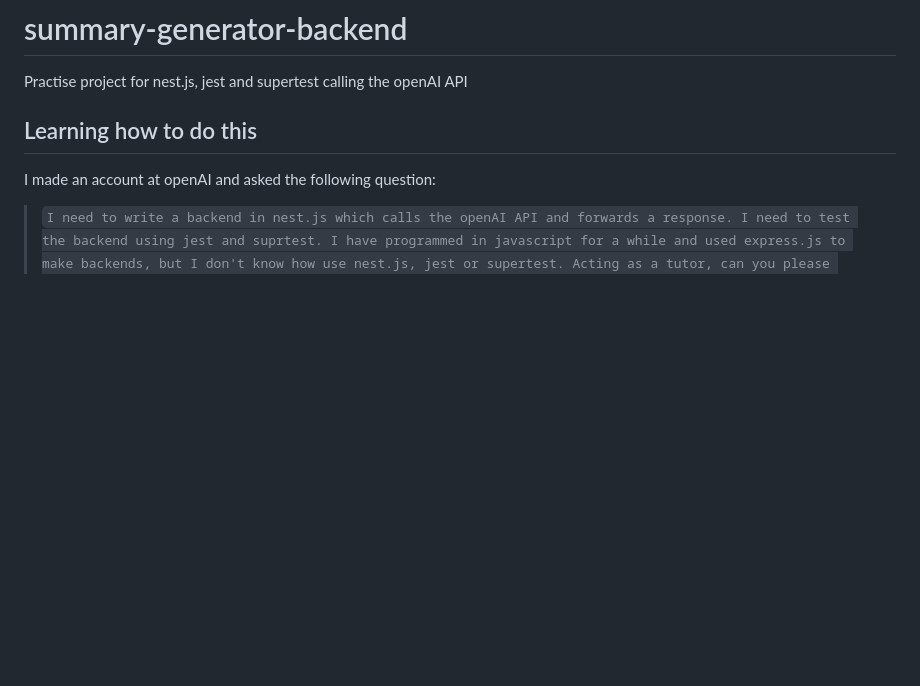
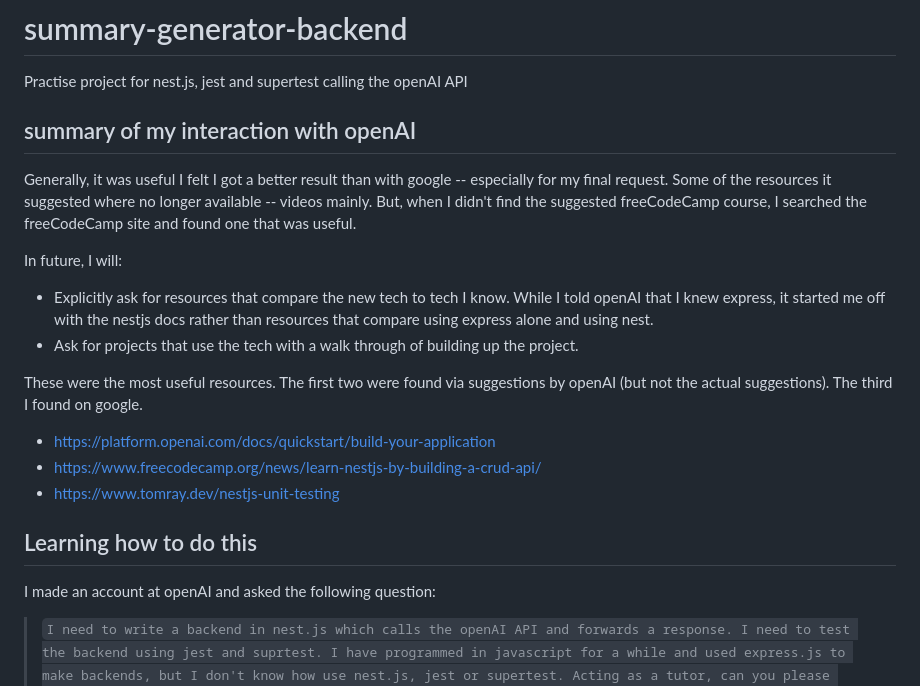
Before and after one commit to Samir70/summary-generator-backend, a Markdown page: study-plan.md, the part around one of its changes. Drawn GitHub-style; blank space fills up the shorter version.

```diff
--- a/study-plan.md
+++ b/study-plan.md
@@ -1,5 +1,20 @@
 # summary-generator-backend
 Practise project for nest.js, jest and supertest calling the openAI API
+
+## summary of my interaction with openAI
+
+Generally, it was useful I felt I got a better result than with google -- especially for my final request. Some of the resources it suggested where no longer available -- videos mainly. But, when I didn't find the suggested freeCodeCamp course, I searched the freeCodeCamp site and found one that was useful.
+
+In future,  I will:
+- Explicitly ask for resources that compare the new tech to tech I know. While I told openAI that I knew express, it started me off with the nestjs docs rather than resources that compare using express alone and using nest.
+- Ask for projects that use the tech with a walk through of building up the project.
+
+These were the most useful resources. The first two were found via suggestions by openAI (but not the actual suggestions). The third I found on google.
+- https://platform.openai.com/docs/quickstart/build-your-application
+- https://www.freecodecamp.org/news/learn-nestjs-by-building-a-crud-api/
+- https://www.tomray.dev/nestjs-unit-testing
+
+
 
 ## Learning how to do this
 
```
Also changed, not shown: other parts of study-plan.md (+32 -0 lines).
